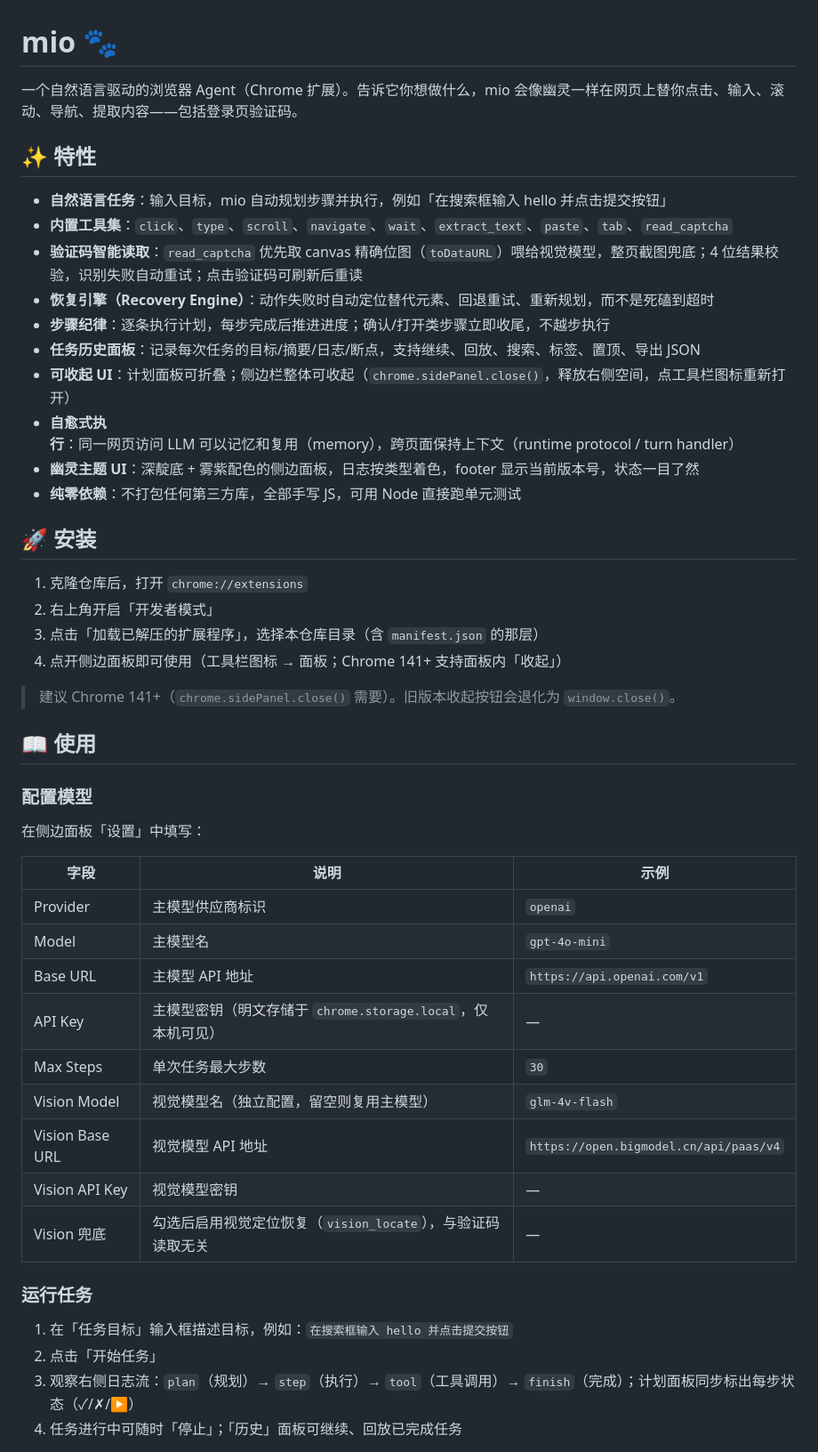
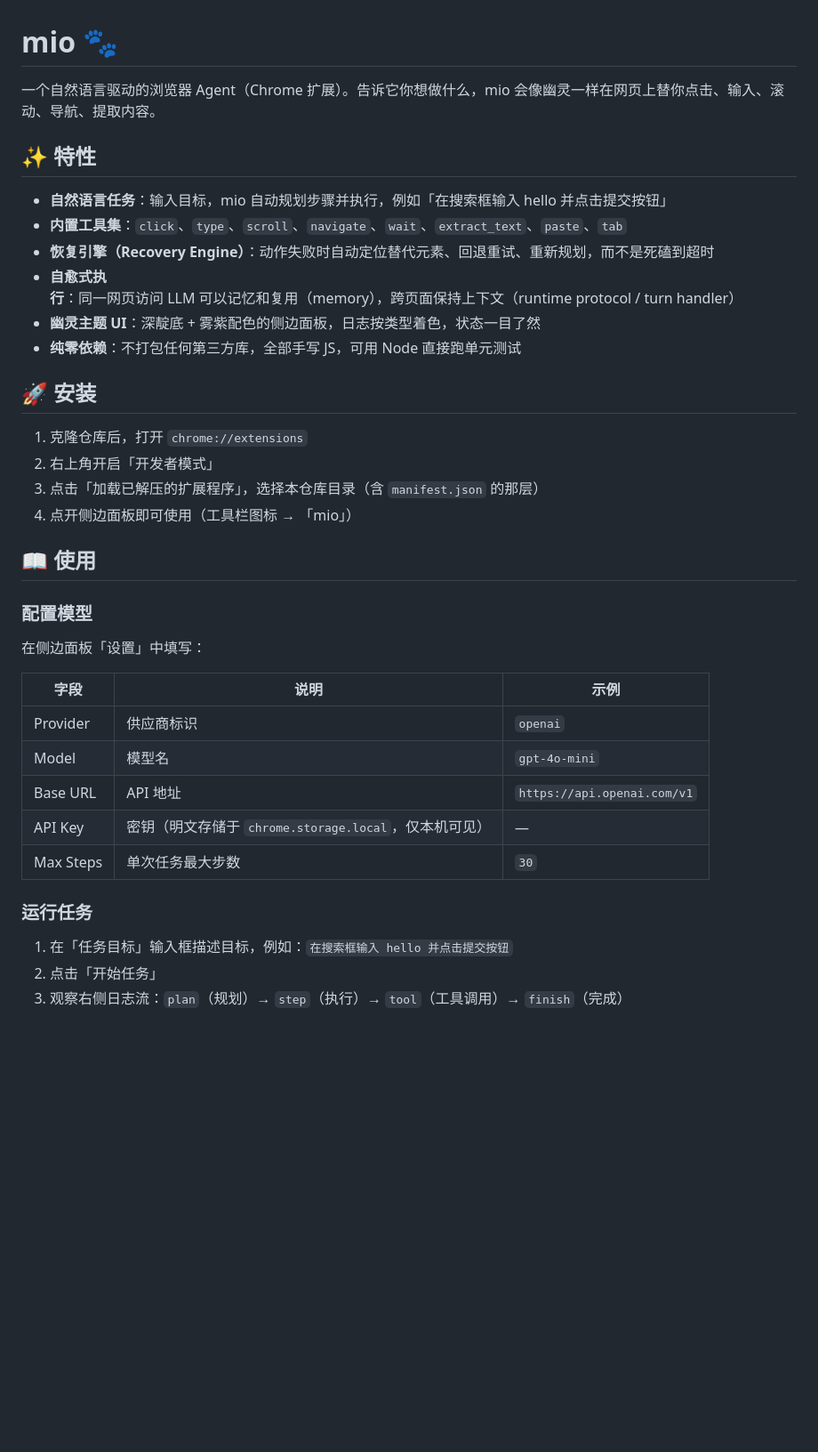
Before and after one commit to mldlbs/mio-browser-agent, a Markdown page: README.md, the part around one of its changes. Shown at 89% size. GitHub-like rendering; blank space fills up the shorter version.

```diff
--- a/README.md
+++ b/README.md
@@ -1,18 +1,14 @@
 # mio 🐾
 
-一个自然语言驱动的浏览器 Agent（Chrome 扩展）。告诉它你想做什么，mio 会像幽灵一样在网页上替你点击、输入、滚动、导航、提取内容——包括登录页验证码。
+一个自然语言驱动的浏览器 Agent（Chrome 扩展）。告诉它你想做什么，mio 会像幽灵一样在网页上替你点击、输入、滚动、导航、提取内容。
 
 ## ✨ 特性
 
 - **自然语言任务**：输入目标，mio 自动规划步骤并执行，例如「在搜索框输入 hello 并点击提交按钮」
-- **内置工具集**：`click`、`type`、`scroll`、`navigate`、`wait`、`extract_text`、`paste`、`tab`、`read_captcha`
-- **验证码智能读取**：`read_captcha` 优先取 canvas 精确位图（`toDataURL`）喂给视觉模型，整页截图兜底；4 位结果校验，识别失败自动重试；点击验证码可刷新后重读
+- **内置工具集**：`click`、`type`、`scroll`、`navigate`、`wait`、`extract_text`、`paste`、`tab`
 - **恢复引擎（Recovery Engine）**：动作失败时自动定位替代元素、回退重试、重新规划，而不是死磕到超时
-- **步骤纪律**：逐条执行计划，每步完成后推进进度；确认/打开类步骤立即收尾，不越步执行
-- **任务历史面板**：记录每次任务的目标/摘要/日志/断点，支持继续、回放、搜索、标签、置顶、导出 JSON
-- **可收起 UI**：计划面板可折叠；侧边栏整体可收起（`chrome.sidePanel.close()`，释放右侧空间，点工具栏图标重新打开）
 - **自愈式执行**：同一网页访问 LLM 可以记忆和复用（memory），跨页面保持上下文（runtime protocol / turn handler）
-- **幽灵主题 UI**：深靛底 + 雾紫配色的侧边面板，日志按类型着色，footer 显示当前版本号，状态一目了然
+- **幽灵主题 UI**：深靛底 + 雾紫配色的侧边面板，日志按类型着色，状态一目了然
 - **纯零依赖**：不打包任何第三方库，全部手写 JS，可用 Node 直接跑单元测试
 
 ## 🚀 安装
@@ -20,9 +16,7 @@
 1. 克隆仓库后，打开 `chrome://extensions`
 2. 右上角开启「开发者模式」
 3. 点击「加载已解压的扩展程序」，选择本仓库目录（含 `manifest.json` 的那层）
-4. 点开侧边面板即可使用（工具栏图标 → 面板；Chrome 141+ 支持面板内「收起」）
-
-> 建议 Chrome 141+（`chrome.sidePanel.close()` 需要）。旧版本收起按钮会退化为 `window.close()`。
+4. 点开侧边面板即可使用（工具栏图标 → 「mio」）
 
 ## 📖 使用
 
@@ -32,20 +26,15 @@
 
 | 字段 | 说明 | 示例 |
 | --- | --- | --- |
-| Provider | 主模型供应商标识 | `openai` |
-| Model | 主模型名 | `gpt-4o-mini` |
-| Base URL | 主模型 API 地址 | `https://api.openai.com/v1` |
-| API Key | 主模型密钥（明文存储于 `chrome.storage.local`，仅本机可见） | — |
+| Provider | 供应商标识 | `openai` |
+| Model | 模型名 | `gpt-4o-mini` |
+| Base URL | API 地址 | `https://api.openai.com/v1` |
+| API Key | 密钥（明文存储于 `chrome.storage.local`，仅本机可见） | — |
 | Max Steps | 单次任务最大步数 | `30` |
-| Vision Model | 视觉模型名（独立配置，留空则复用主模型） | `glm-4v-flash` |
-| Vision Base URL | 视觉模型 API 地址 | `https://open.bigmodel.cn/api/paas/v4` |
-| Vision API Key | 视觉模型密钥 | — |
-| Vision 兜底 | 勾选后启用视觉定位恢复（`vision_locate`），与验证码读取无关 | — |
 
 ### 运行任务
 
 1. 在「任务目标」输入框描述目标，例如：`在搜索框输入 hello 并点击提交按钮`
 2. 点击「开始任务」
-3. 观察右侧日志流：`plan`（规划）→ `step`（执行）→ `tool`（工具调用）→ `finish`（完成）；计划面板同步标出每步状态（✓/✗/▶）
-4. 任务进行中可随时「停止」；「历史」面板可继续、回放已完成任务
+3. 观察右侧日志流：`plan`（规划）→ `step`（执行）→ `tool`（工具调用）→ `finish`（完成）
 
```
Also changed, not shown: other parts of README.md (+15 -42 lines).
